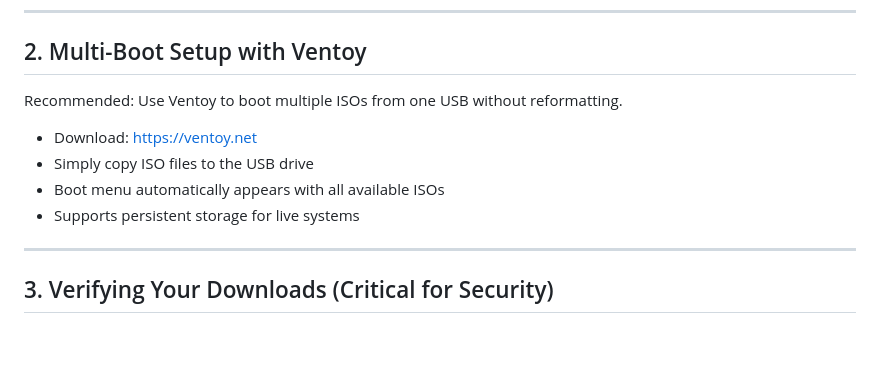
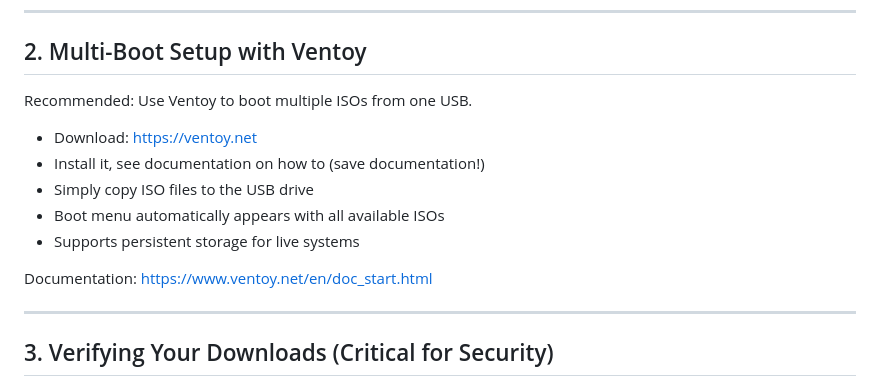
Before and after one commit to flaneurette/Emergency-USB-Kit, a Markdown page: README.md, the part around the change. GitHub-like rendering; blank space fills up the shorter version.

```diff
--- a/README.md
+++ b/README.md
@@ -175,12 +175,15 @@ https://pendrivelinux.com/
 
 ## 2. Multi-Boot Setup with Ventoy
 
-Recommended: Use Ventoy to boot multiple ISOs from one USB without reformatting.
+Recommended: Use Ventoy to boot multiple ISOs from one USB.
 
 - Download: https://ventoy.net
+- Install it, see documentation on how to (save documentation!)
 - Simply copy ISO files to the USB drive
 - Boot menu automatically appears with all available ISOs
 - Supports persistent storage for live systems
+
+Documentation: https://www.ventoy.net/en/doc_start.html
 
 ---
 
```
